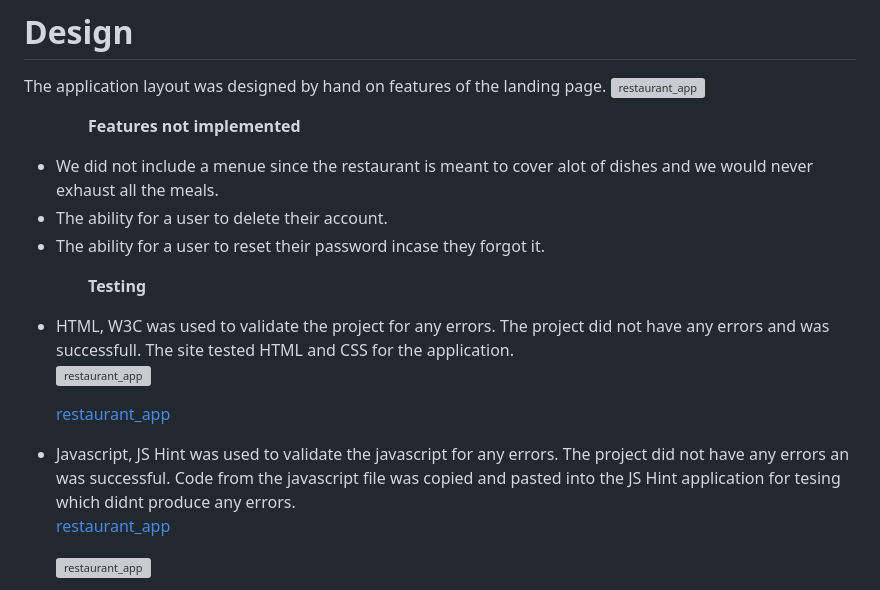
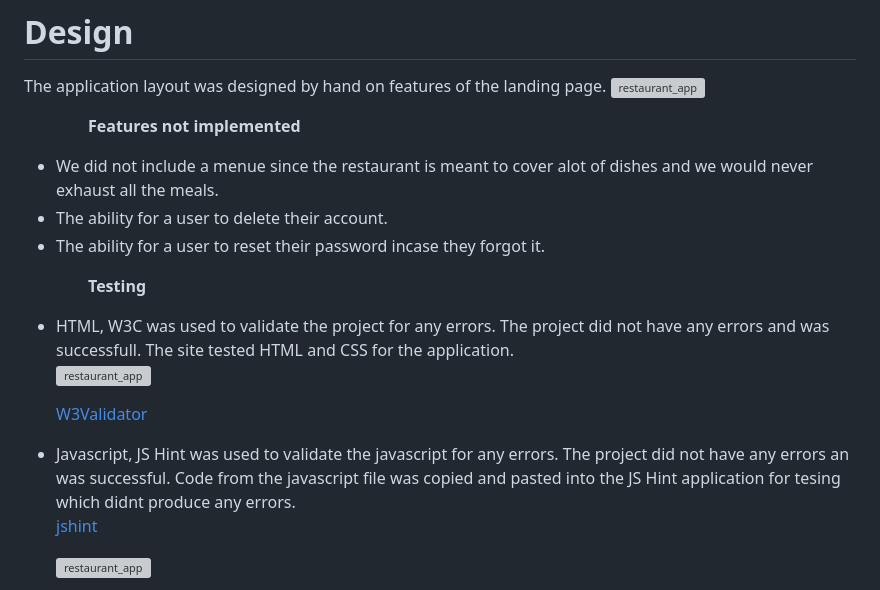
Before and after one commit to Allano256/restaurant_app, a Markdown page: README.md, the part around the change. Drawn GitHub-style; grey boxes are pictures that could not be loaded.

Commit message:
Fix typo error on link README.md

```diff
--- a/README.md
+++ b/README.md
@@ -116,7 +116,7 @@ The application layout was designed by hand on features of the landing page.
 
 
 <ul>
-<ol><strong>Features not implemented</strong> </ol>
+<ol> <strong>Features not implemented</strong> </ol>
 
 <li>We did not include a menue since the restaurant is meant to cover alot of dishes and we would never exhaust all the meals.</li>
 <li>The ability for a user to delete their account.</li>
@@ -132,12 +132,12 @@ The site tested HTML and CSS for the application.</li>
 
 ![restaurant_app](booking/static/booking/images/validation10.png)
 
-[restaurant_app](https://validator.w3.org/)
+[W3Validator](https://validator.w3.org/)
 
 <li>Javascript, JS Hint was used to validate the javascript for any errors. The project did not have any errors an was successful.
 Code from the javascript file was copied and pasted into the JS Hint application for tesing which didnt produce any errors.</li>
 
-[restaurant_app](https://jshint.com/)
+[jshint](https://jshint.com/)
 
 ![restaurant_app](booking/static/booking/images/js-valid.png)
 
```
